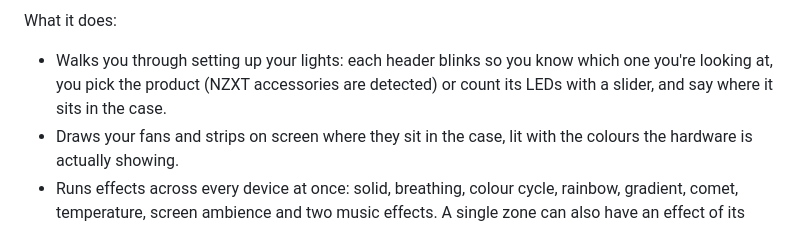
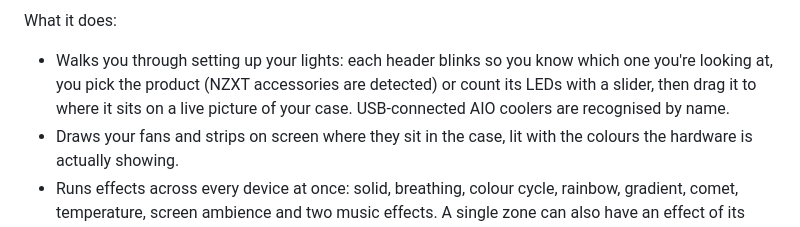
Before and after one commit to Heavenlystorm/airglow, a Markdown page: README.md, the part around the change. Drawn GitHub-style.

```diff
--- a/README.md
+++ b/README.md
@@ -16,7 +16,8 @@ anything anywhere.
 
 What it does:
 - Walks you through setting up your lights: each header blinks so you know which one you're looking at, you pick
-  the product (NZXT accessories are detected) or count its LEDs with a slider, and say where it sits in the case.
+  the product (NZXT accessories are detected) or count its LEDs with a slider, then drag it to where it sits on a
+  live picture of your case. USB-connected AIO coolers are recognised by name.
 - Draws your fans and strips on screen where they sit in the case, lit with the colours the hardware is actually
   showing.
 - Runs effects across every device at once: solid, breathing, colour cycle, rainbow, gradient, comet, temperature,
```
Also changed, not shown: CHANGELOG.md (+8 -3 lines), docs/social-preview.png, 7 other files.
